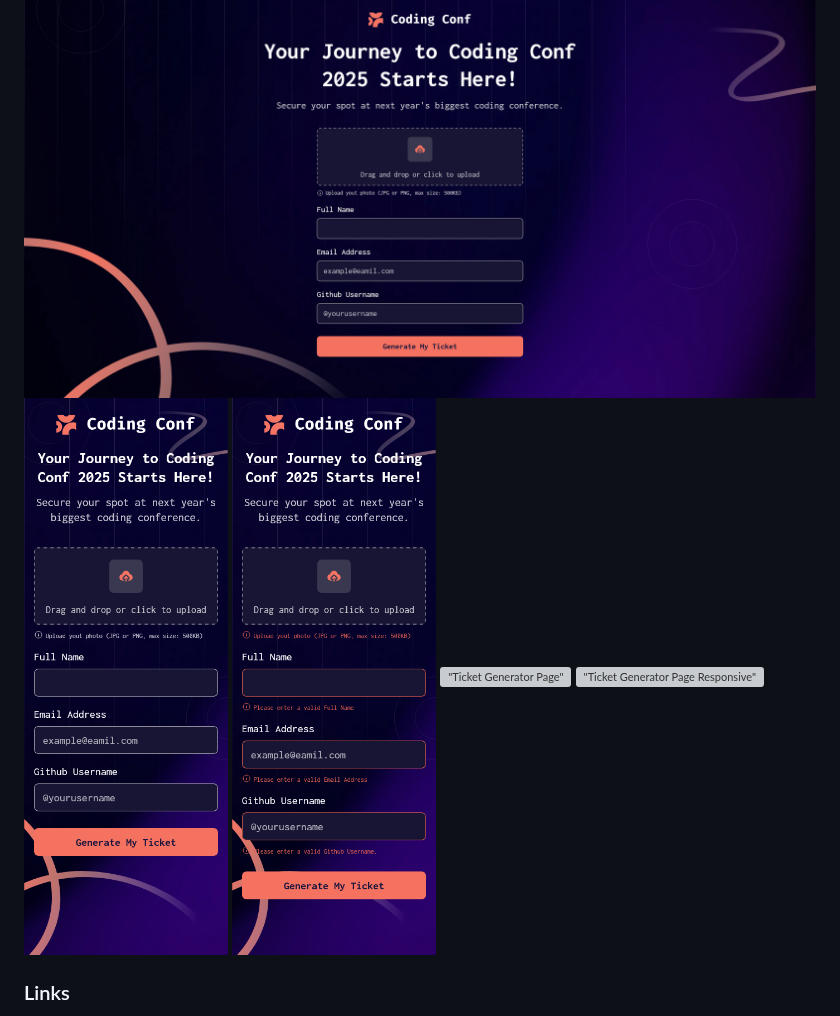
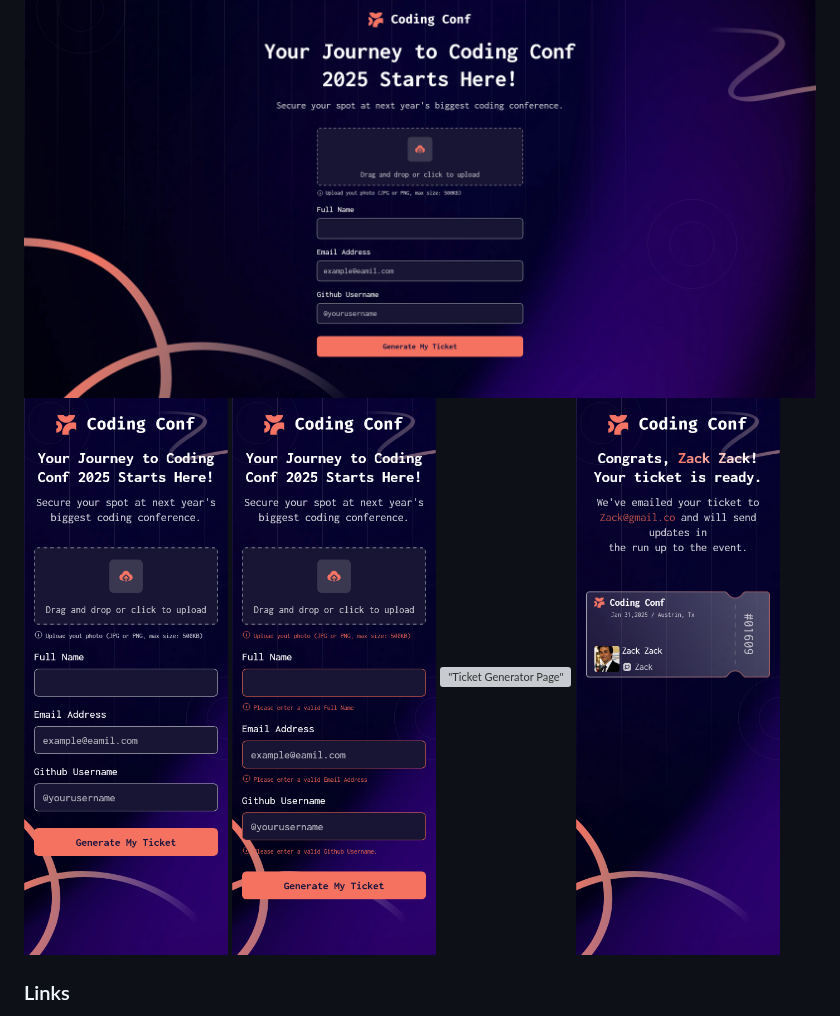
Before and after one commit to Ouail-Goumidi/Conference-ticket-generator, a Markdown page: README.md, the part around the change. GitHub-like rendering; grey boxes are pictures that could not be loaded.

```diff
--- a/README.md
+++ b/README.md
@@ -41,7 +41,7 @@ Users should be able to:
 !["Home Page Mobile"](./screenshot/Screenshot_Responsive_Home_page.png)
 !["Invalid Form"](./screenshot/Screenshot_invalide_fields.png)
 !["Ticket Generator Page"](./screenshot/Screenshot_ticket_generator.png)
-!["Ticket Generator Page Responsive"](./screenshot/Screenshot_ticket_generator.png)
+!["Ticket Generator Page Responsive"](./screenshot/Screenshot_ticket_generator_Responsive.png)
 
 ### Links
 
```
